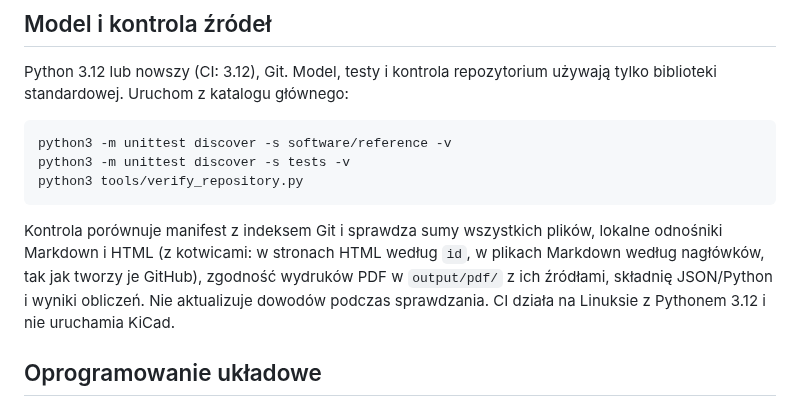
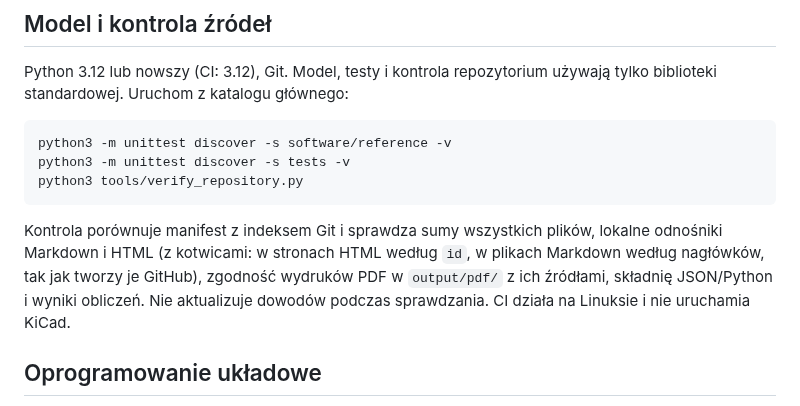
Before and after one commit to tmierzwa/WICI, a Markdown page: docs/development.md, the part around the change. GitHub-like rendering.

Commit message:
docs/development.md: zdanie o CI bez starej wersji Pythona
Co-Authored-By: Claude Opus 5.5 <noreply@anthropic.com>
Signed-off-by: Tomek Mierzwa <16899265+tmierzwa@users.noreply.github.com>

````diff
--- a/docs/development.md
+++ b/docs/development.md
@@ -10,7 +10,7 @@ python3 -m unittest discover -s tests -v
 python3 tools/verify_repository.py
 ```
 
-Kontrola porównuje manifest z indeksem Git i sprawdza sumy wszystkich plików, lokalne odnośniki Markdown i HTML (z kotwicami: w stronach HTML według `id`, w plikach Markdown według nagłówków, tak jak tworzy je GitHub), zgodność wydruków PDF w `output/pdf/` z ich źródłami, składnię JSON/Python i wyniki obliczeń. Nie aktualizuje dowodów podczas sprawdzania. CI działa na Linuksie z Pythonem 3.12 i nie uruchamia KiCad.
+Kontrola porównuje manifest z indeksem Git i sprawdza sumy wszystkich plików, lokalne odnośniki Markdown i HTML (z kotwicami: w stronach HTML według `id`, w plikach Markdown według nagłówków, tak jak tworzy je GitHub), zgodność wydruków PDF w `output/pdf/` z ich źródłami, składnię JSON/Python i wyniki obliczeń. Nie aktualizuje dowodów podczas sprawdzania. CI działa na Linuksie i nie uruchamia KiCad.
 
 ## Oprogramowanie układowe
 
````
